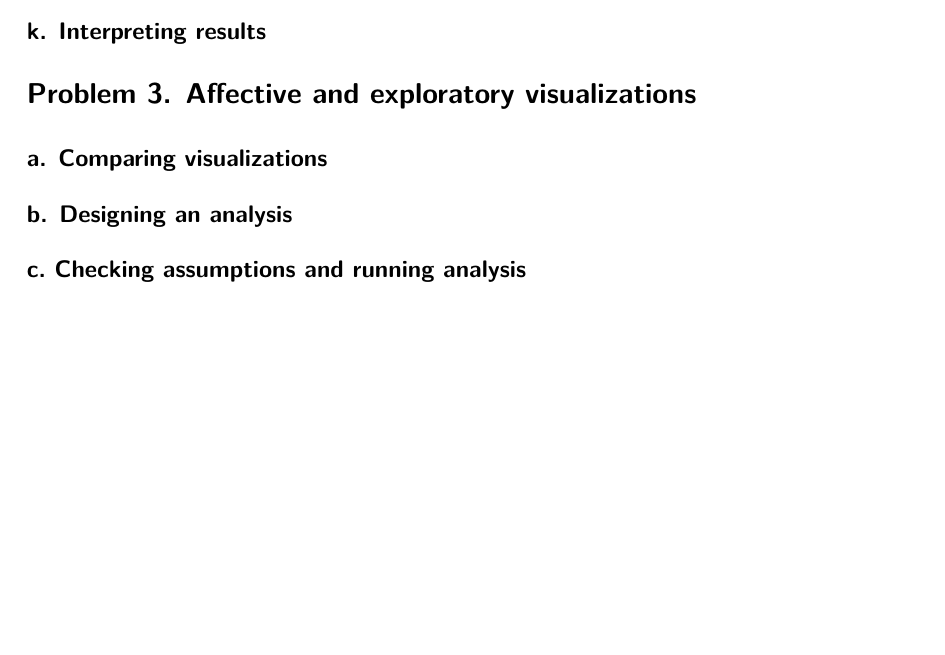
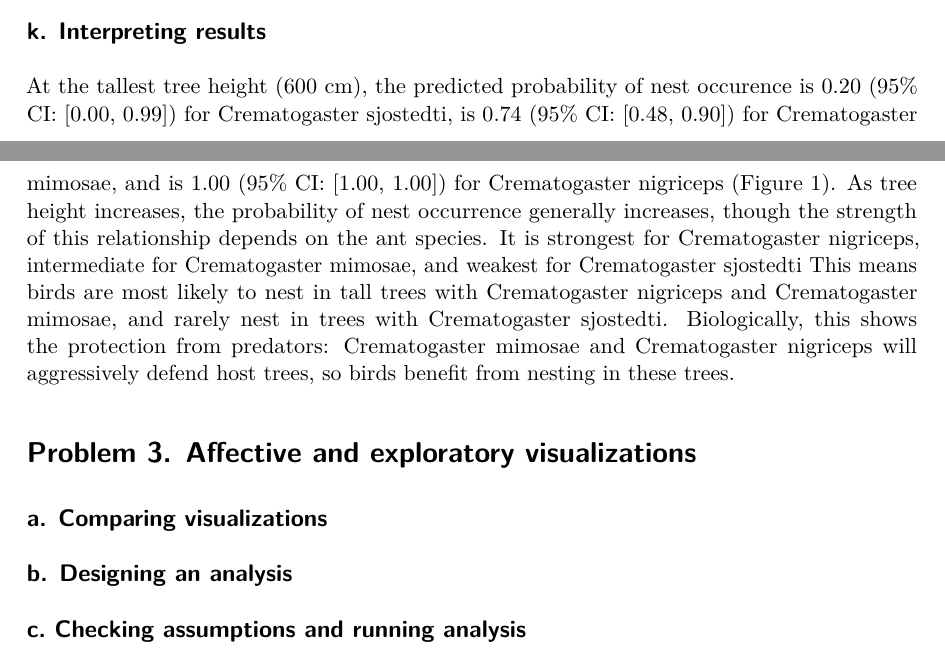
Before and after one commit to beojemann/ENVS-193DS_spring-2026_final, a Quarto document (code/envs_193ds_final.qmd): part of page 9 of 9 before the commit and two parts of pages 9 and 10 of 10 after it, the two joined at a grey line, cut so that both start at the same text, the shorter picture padded with empty space. The pictures show the output file code/envs_193ds_final.pdf that the author committed with the source.

Commit message:
2j and 2k

```diff
--- a/code/envs_193ds_final.qmd
+++ b/code/envs_193ds_final.qmd
@@ -250,3 +258,7 @@ Zenodo. https://doi.org/10.5281/zenodo.8373322
+At the tallest tree height (600 cm), the predicted probability of nest occurence is 0.20 (95% CI: [0.00, 0.99]) for Crematogaster sjostedti, is 0.74 (95% CI: [0.48, 0.90]) for Crematogaster mimosae, and is 1.00 (95% CI: [1.00, 1.00]) for Crematogaster nigriceps (Figure 1). As tree height increases, the probability of nest occurrence generally increases, though the strength of this relationship depends on the ant
+species. It is strongest for Crematogaster nigriceps, intermediate for Crematogaster mimosae, and weakest for Crematogaster sjostedti This means birds
+are most likely to nest in tall trees with Crematogaster nigriceps and Crematogaster mimosae,
+and rarely nest in trees with Crematogaster sjostedti. Biologically, this shows the protection from predators: Crematogaster mimosae and Crematogaster nigriceps will aggressively defend host trees, so birds benefit from nesting in these trees.
 
 # Problem 3. Affective and exploratory visualizations
 
```
Also changed, not shown: code/envs_193ds_final.pdf, code/envs_193ds_final.qmd (8 more changed lines).
